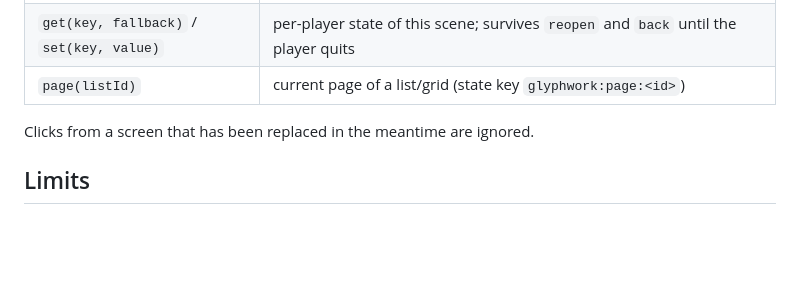
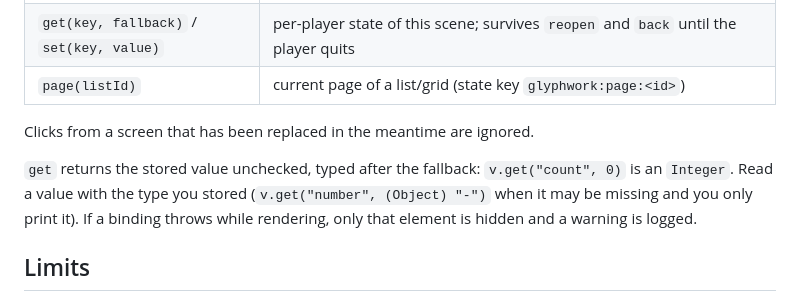
Before and after one commit to flyingfinger1/Glyphwork, a Markdown page: docs/api.md, the part around the change. Drawn GitHub-style; blank space fills up the shorter version.

Commit message:
docs/api.md: note on typed state values
Co-Authored-By: Claude Opus 5.5 <noreply@anthropic.com>

```diff
--- a/docs/api.md
+++ b/docs/api.md
@@ -63,6 +63,11 @@ Handlers get a `Click` (runs on the main thread):
 
 Clicks from a screen that has been replaced in the meantime are ignored.
 
+`get` returns the stored value unchecked, typed after the fallback: `v.get("count", 0)` is an
+`Integer`. Read a value with the type you stored (`v.get("number", (Object) "-")` when it may be
+missing and you only print it). If a binding throws while rendering, only that element is hidden and
+a warning is logged.
+
 ## Limits
 
 - Scenes may be up to `max-height` pixels high (`config.yml`, default 256).
```
